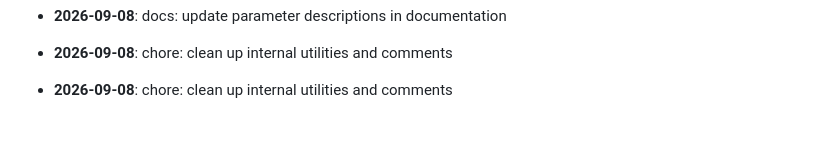
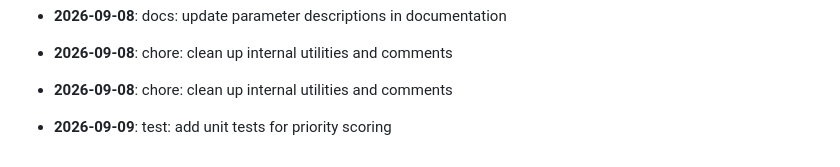
Before and after one commit to mdashfaqq/ReliefLink, a Markdown page: CHANGELOG.md, the part around the change. Drawn GitHub-style; blank space fills up the shorter version.

Commit message:
test: add unit tests for priority scoring

```diff
--- a/CHANGELOG.md
+++ b/CHANGELOG.md
@@ -129,3 +129,5 @@ All notable changes to ReliefLink are documented here.
 - **2026-09-08**: chore: clean up internal utilities and comments
 
 - **2026-09-08**: chore: clean up internal utilities and comments
+
+- **2026-09-09**: test: add unit tests for priority scoring
```
